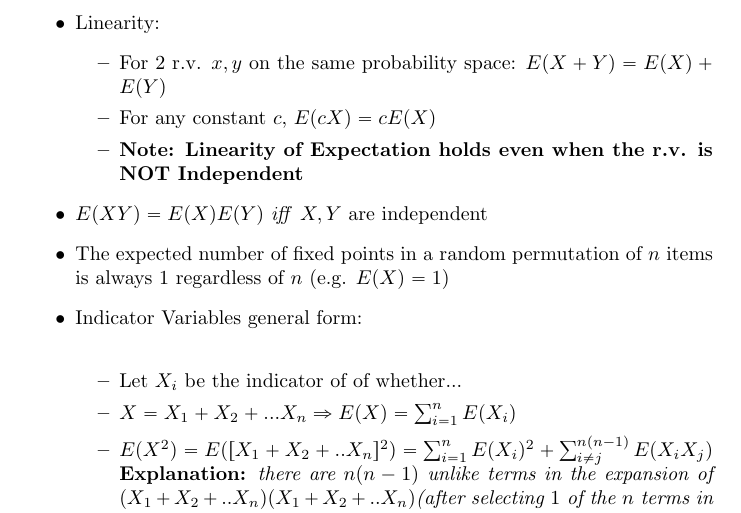
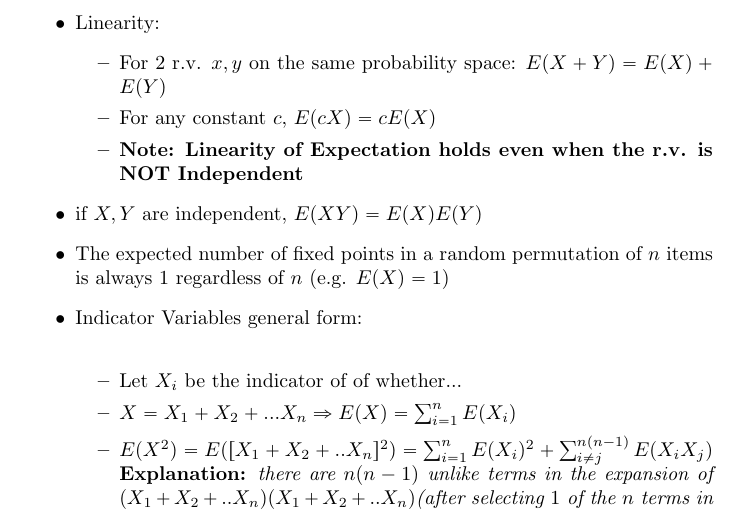
Before and after one commit to kevinliu743/cs70_notes, a LaTeX document (70notes/note5/note5.tex): part of page 1 of 2, cut so that both start at the same text. Compiled offline with pdfLaTeX.

Commit message:
fixing note5

```diff
--- a/70notes/note5/note5.tex
+++ b/70notes/note5/note5.tex
@@ -60,7 +60,7 @@ There are a few main distributions that we will be focusing on in this course, b
         \item For any constant $c$, $E(cX) = cE(X)$
         \item \textbf{Note: Linearity of Expectation holds even when the r.v. is NOT Independent}
     \end{itemize}
-    \item $E(XY) = E(X)E(Y)$ \textit{iff} $X,Y$ are independent
+    \item if $X,Y$ are independent, $E(XY) = E(X)E(Y)$
     \item The expected number of fixed points in a random permutation of $n$ items is always $1$ regardless of $n$ (e.g. $E(X) = 1$)
     \item Indicator Variables general form:\\
     \begin{itemize}
```
Also changed, not shown: 70notes/note5/note5.pdf, 6 other files.
